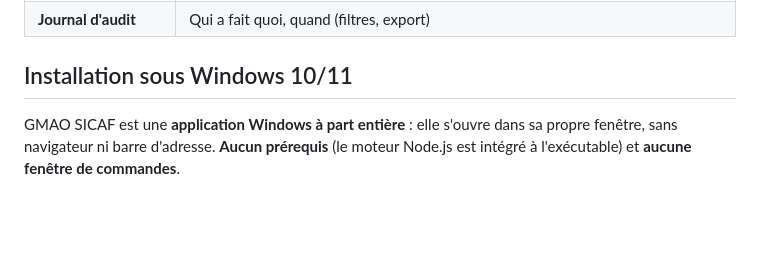
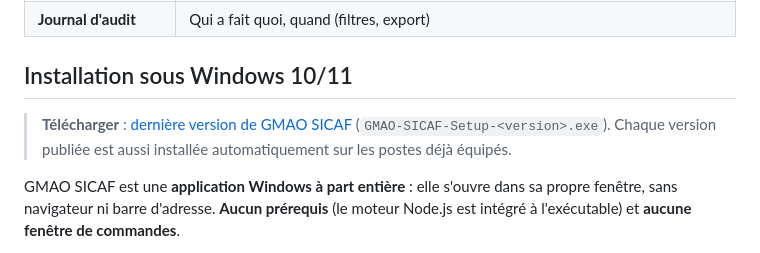
Before and after one commit to lenoobduweb38260-collab/sicaf, a Markdown page: README.md, the part around the change. Drawn GitHub-style; blank space fills up the shorter version.

Commit message:
README : lien de téléchargement de la dernière version
Co-Authored-By: Claude Opus 5.5 <noreply@anthropic.com>
Claude-Session: https://claude.ai/code/session_01Mx7BKWnD9raM15pqpJSe3S

```diff
--- a/README.md
+++ b/README.md
@@ -28,6 +28,10 @@ plus ou moins de choses, ajustable utilisateur par utilisateur) et **secteurs**.
 | **Journal d'audit** | Qui a fait quoi, quand (filtres, export) |
 
 ## Installation sous Windows 10/11
+
+> **Télécharger** : [dernière version de GMAO SICAF](https://github.com/lenoobduweb38260-collab/sicaf/releases/latest)
+> (`GMAO-SICAF-Setup-<version>.exe`). Chaque version publiée est aussi installée automatiquement sur les
+> postes déjà équipés.
 
 GMAO SICAF est une **application Windows à part entière** : elle s'ouvre dans sa propre fenêtre,
 sans navigateur ni barre d'adresse. **Aucun prérequis** (le moteur Node.js est intégré à l'exécutable)
```
